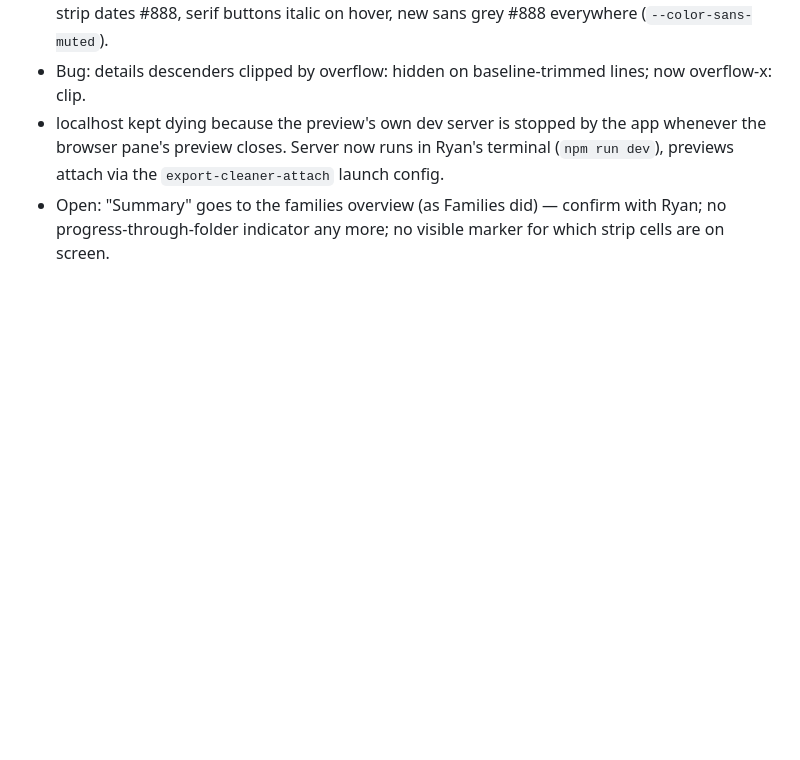
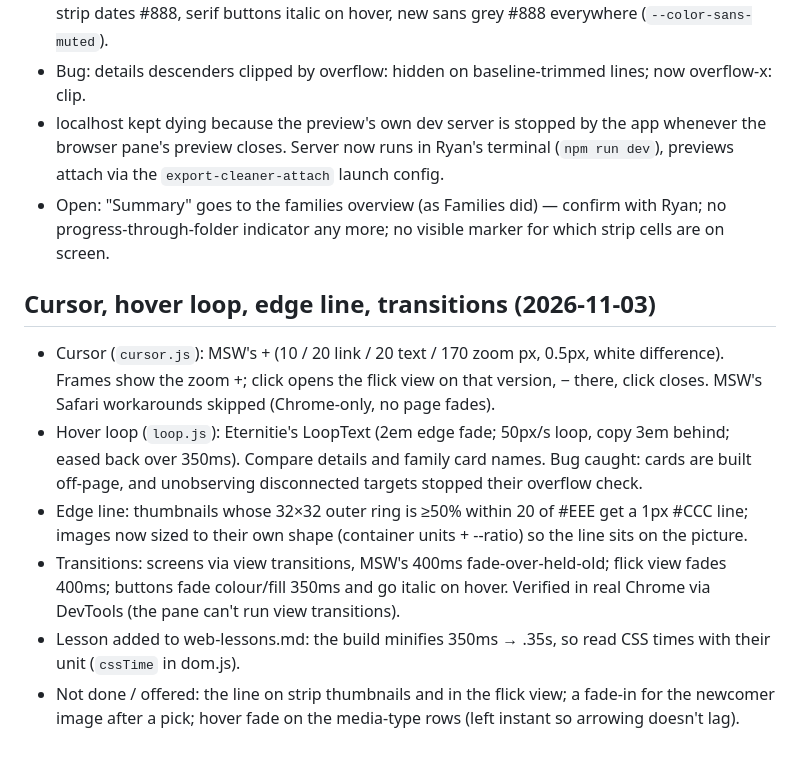
Before and after one commit to ryanjhabib/entp4332, a Markdown page: export-cleaner/build-log.md, the part around the change. Drawn GitHub-style; blank space fills up the shorter version.

Commit message:
Record the cursor, hover loop, edge line and transitions
Co-Authored-By: Claude Opus 5.5 <noreply@anthropic.com>

```diff
--- a/export-cleaner/build-log.md
+++ b/export-cleaner/build-log.md
@@ -504,3 +504,12 @@ DINOv2 small on the cases that matter: same poster across layouts 0.87–0.95; d
 - Bug: details descenders clipped by overflow: hidden on baseline-trimmed lines; now overflow-x: clip.
 - localhost kept dying because the preview's own dev server is stopped by the app whenever the browser pane's preview closes. Server now runs in Ryan's terminal (`npm run dev`), previews attach via the `export-cleaner-attach` launch config.
 - Open: "Summary" goes to the families overview (as Families did) — confirm with Ryan; no progress-through-folder indicator any more; no visible marker for which strip cells are on screen.
+
+## Cursor, hover loop, edge line, transitions (2026-11-03)
+
+- Cursor (`cursor.js`): MSW's + (10 / 20 link / 20 text / 170 zoom px, 0.5px, white difference). Frames show the zoom +; click opens the flick view on that version, − there, click closes. MSW's Safari workarounds skipped (Chrome-only, no page fades).
+- Hover loop (`loop.js`): Eternitie's LoopText (2em edge fade; 50px/s loop, copy 3em behind; eased back over 350ms). Compare details and family card names. Bug caught: cards are built off-page, and unobserving disconnected targets stopped their overflow check.
+- Edge line: thumbnails whose 32×32 outer ring is ≥50% within 20 of #EEE get a 1px #CCC line; images now sized to their own shape (container units + --ratio) so the line sits on the picture.
+- Transitions: screens via view transitions, MSW's 400ms fade-over-held-old; flick view fades 400ms; buttons fade colour/fill 350ms and go italic on hover. Verified in real Chrome via DevTools (the pane can't run view transitions).
+- Lesson added to web-lessons.md: the build minifies 350ms → .35s, so read CSS times with their unit (`cssTime` in dom.js).
+- Not done / offered: the line on strip thumbnails and in the flick view; a fade-in for the newcomer image after a pick; hover fade on the media-type rows (left instant so arrowing doesn't lag).
```
